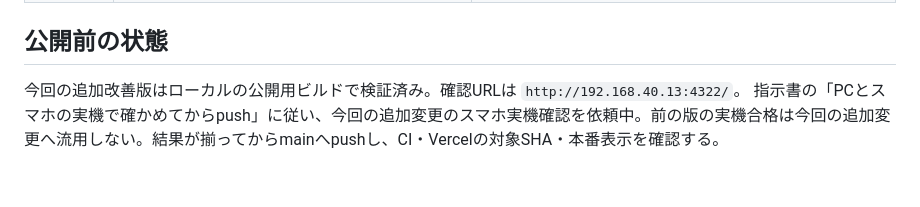
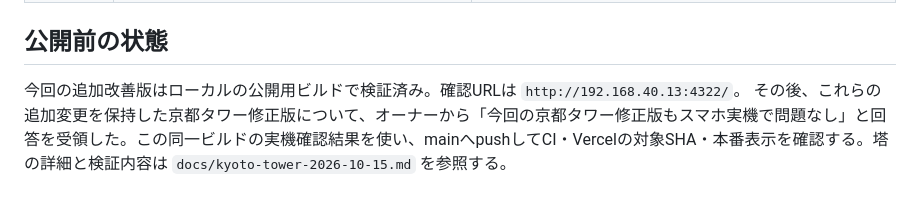
Before and after one commit to lingmulongtai/KUAS-Photography-Club, a Markdown page: docs/kyoto-gardens-2026-10-15.md, the part around the change. Rendered like a GitHub page.

```diff
--- a/docs/kyoto-gardens-2026-10-15.md
+++ b/docs/kyoto-gardens-2026-10-15.md
@@ -37,4 +37,4 @@
 ## 公開前の状態
 
 今回の追加改善版はローカルの公開用ビルドで検証済み。確認URLは `http://192.168.40.13:4322/`。
-指示書の「PCとスマホの実機で確かめてからpush」に従い、今回の追加変更のスマホ実機確認を依頼中。前の版の実機合格は今回の追加変更へ流用しない。結果が揃ってからmainへpushし、CI・Vercelの対象SHA・本番表示を確認する。
+その後、これらの追加変更を保持した京都タワー修正版について、オーナーから「今回の京都タワー修正版もスマホ実機で問題なし」と回答を受領した。この同一ビルドの実機確認結果を使い、mainへpushしてCI・Vercelの対象SHA・本番表示を確認する。塔の詳細と検証内容は `docs/kyoto-tower-2026-10-15.md` を参照する。
```
Also changed, not shown: docs/kyoto-tower-2026-10-15.md (+2 -1 lines).
